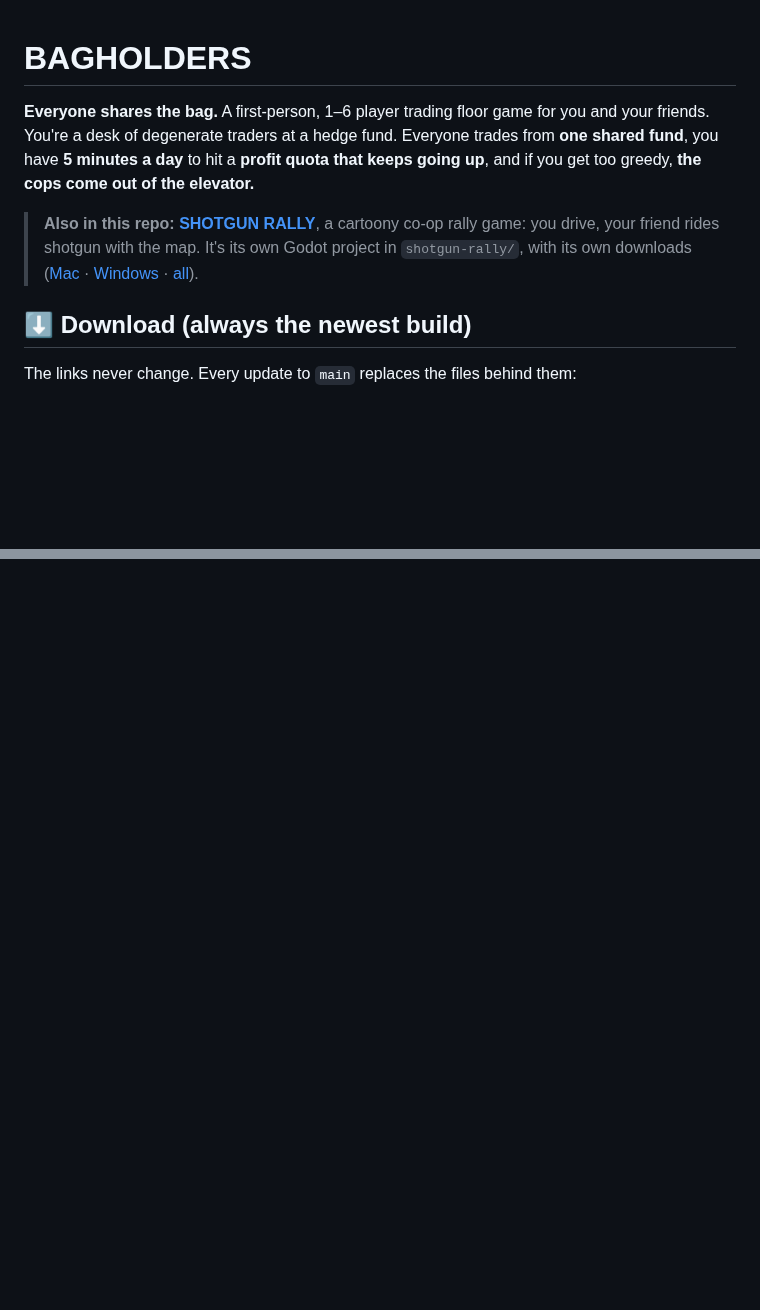
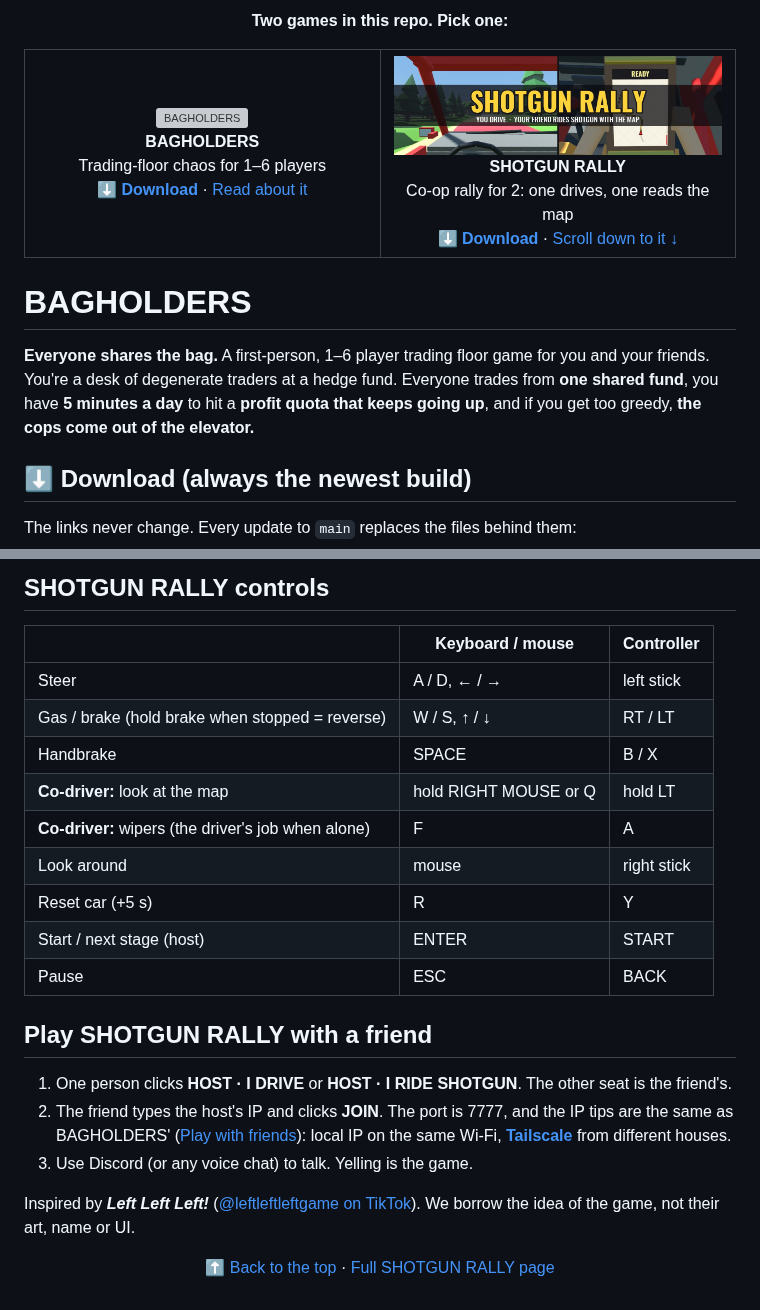
Before and after one commit to pbelfand-dot/Stock-multiplay-game, a Markdown page: README.md, 2 parts joined by grey strips. GitHub-like rendering; pictures changed too: shotgun-rally/docs/screens/banner.jpg (added); blank space fills up the shorter version; grey boxes are pictures that could not be loaded.

```diff
--- a/README.md
+++ b/README.md
@@ -1,3 +1,23 @@
+<a name="top"></a>
+<p align="center"><b>Two games in this repo. Pick one:</b></p>
+
+<table>
+<tr>
+<td align="center" width="50%">
+<a href="#bagholders"><img src="docs/screens/lineup.jpg" alt="BAGHOLDERS" width="380"></a><br>
+<b>BAGHOLDERS</b><br>
+Trading-floor chaos for 1–6 players<br>
+<a href="#download-bagholders"><b>⬇ Download</b></a> · <a href="#bagholders">Read about it</a>
+</td>
+<td align="center" width="50%">
+<a href="#shotgun-rally"><img src="shotgun-rally/docs/screens/banner.jpg" alt="SHOTGUN RALLY" width="380"></a><br>
+<b>SHOTGUN RALLY</b><br>
+Co-op rally for 2: one drives, one reads the map<br>
+<a href="#download-shotgun-rally"><b>⬇ Download</b></a> · <a href="#shotgun-rally">Scroll down to it ↓</a>
+</td>
+</tr>
+</table>
+
 # BAGHOLDERS
 
 **Everyone shares the bag.** A first-person, 1–6 player trading floor game for you and your friends.
@@ -5,12 +25,7 @@ You're a desk of degenerate traders at a hedge fund. Everyone trades from **one
 **5 minutes a day** to hit a **profit quota that keeps going up**, and if you get too greedy, **the cops
 come out of the elevator.**
 
-> **Also in this repo: [SHOTGUN RALLY](shotgun-rally/README.md)**, a cartoony co-op rally game: you
-> drive, your friend rides shotgun with the map. It's its own Godot project in `shotgun-rally/`, with
-> its own downloads ([Mac](https://github.com/pbelfand-dot/Stock-multiplay-game/releases/download/shotgun-latest/ShotgunRally.zip) ·
-> [Windows](https://github.com/pbelfand-dot/Stock-multiplay-game/releases/download/shotgun-latest/ShotgunRally-Windows.zip) ·
-> [all](https://github.com/pbelfand-dot/Stock-multiplay-game/releases/tag/shotgun-latest)).
-
+<a name="download-bagholders"></a>
 ## ⬇ Download (always the newest build)
 
 The links never change. Every update to `main` replaces the files behind them:
@@ -285,0 +353,26 @@ then a cop raid, an arrest and the jail teleport. CI runs all of it on every pus
+## SHOTGUN RALLY controls
+
+| | Keyboard / mouse | Controller |
+|---|---|---|
+| Steer | A / D, ← / → | left stick |
+| Gas / brake (hold brake when stopped = reverse) | W / S, ↑ / ↓ | RT / LT |
+| Handbrake | SPACE | B / X |
+| **Co-driver:** look at the map | hold RIGHT MOUSE or Q | hold LT |
+| **Co-driver:** wipers (the driver's job when alone) | F | A |
+| Look around | mouse | right stick |
+| Reset car (+5 s) | R | Y |
+| Start / next stage (host) | ENTER | START |
+| Pause | ESC | BACK |
+
+## Play SHOTGUN RALLY with a friend
+
+1. One person clicks **HOST · I DRIVE** or **HOST · I RIDE SHOTGUN**. The other seat is the friend's.
+2. The friend types the host's IP and clicks **JOIN**. The port is 7777, and the IP tips are the
+   same as BAGHOLDERS' ([Play with friends](#play-with-friends)): local IP on the same Wi-Fi,
+   **[Tailscale](https://tailscale.com)** from different houses.
+3. Use Discord (or any voice chat) to talk. Yelling is the game.
+
+Inspired by ***Left Left Left!*** ([@leftleftleftgame on TikTok](https://www.tiktok.com/@leftleftleftgame)).
+We borrow the idea of the game, not their art, name or UI.
+
+<p align="center"><a href="#top">⬆ Back to the top</a> · <a href="shotgun-rally/README.md">Full SHOTGUN RALLY page</a></p>
```
Also changed, not shown: other parts of README.md (+52 -0 lines), shotgun-rally/README.md (+4 -1 lines), 1 other file.
